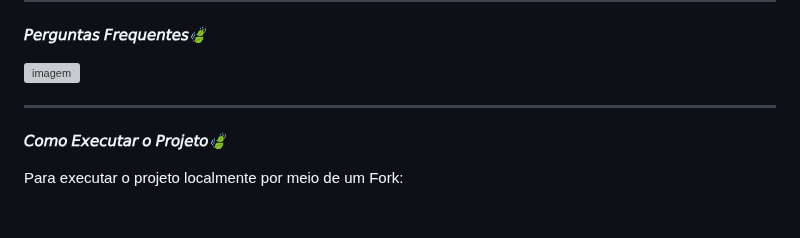
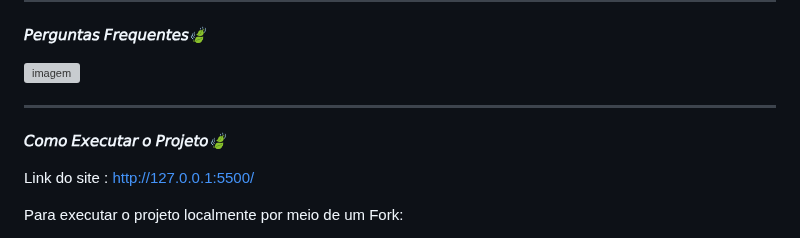
Before and after one commit to JulikaTV/global_solution_webdev_frontend, a Markdown page: README.md, the part around one of its changes. Drawn GitHub-style; blank space fills up the shorter version; grey boxes are pictures that could not be loaded.

```diff
--- a/README.md
+++ b/README.md
@@ -77,6 +79,8 @@ O Figma funcionara como uma base visual, mas não apenas isso como ele também i
 
 **𝘊𝘰𝘮𝘰 𝘌𝘹𝘦𝘤𝘶𝘵𝘢𝘳 𝘰 𝘗𝘳𝘰𝘫𝘦𝘵𝘰🍃**
 
+Link do site : http://127.0.0.1:5500/
+
 Para executar o projeto localmente por meio de um Fork:
 
 1. Copie o códgo apresentado quando apertar o botão "<> Code"
```
Also changed, not shown: other parts of README.md (+2 -0 lines).
